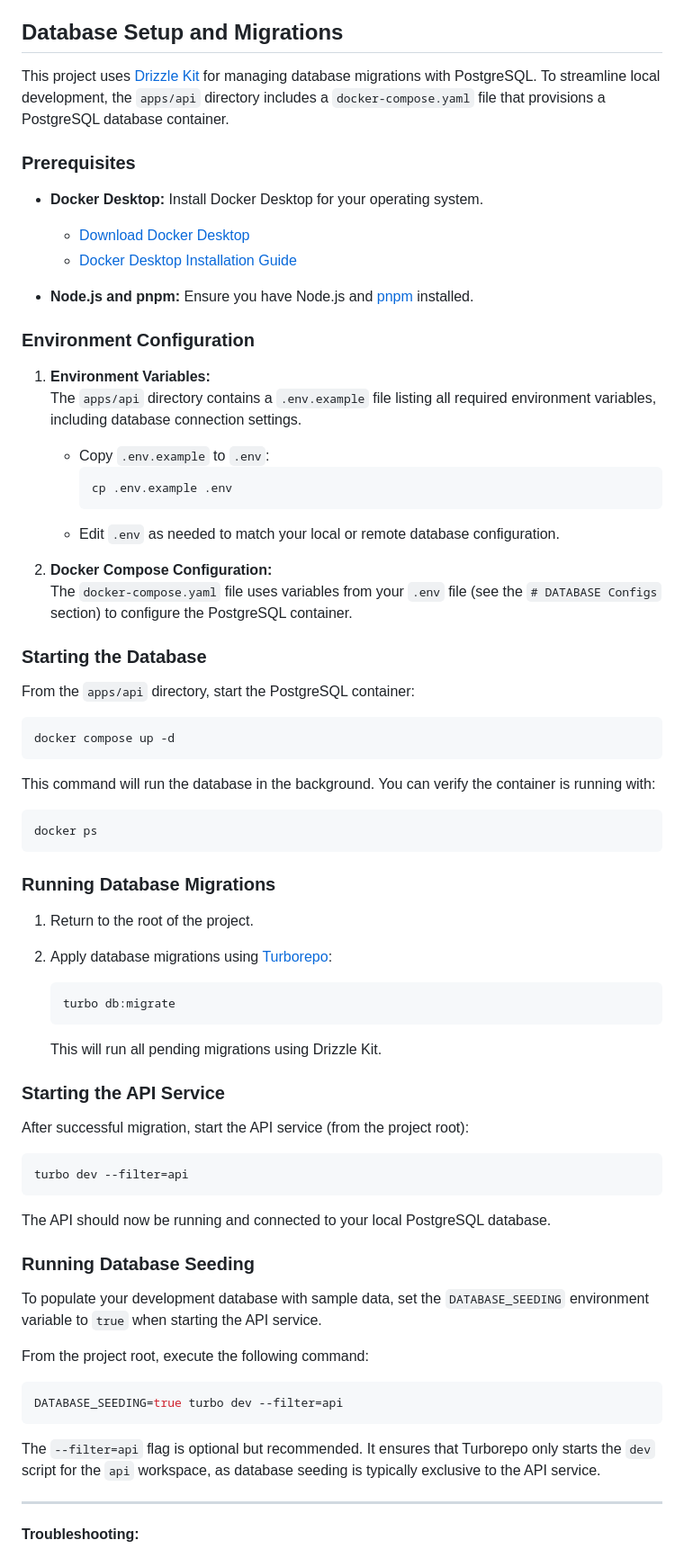
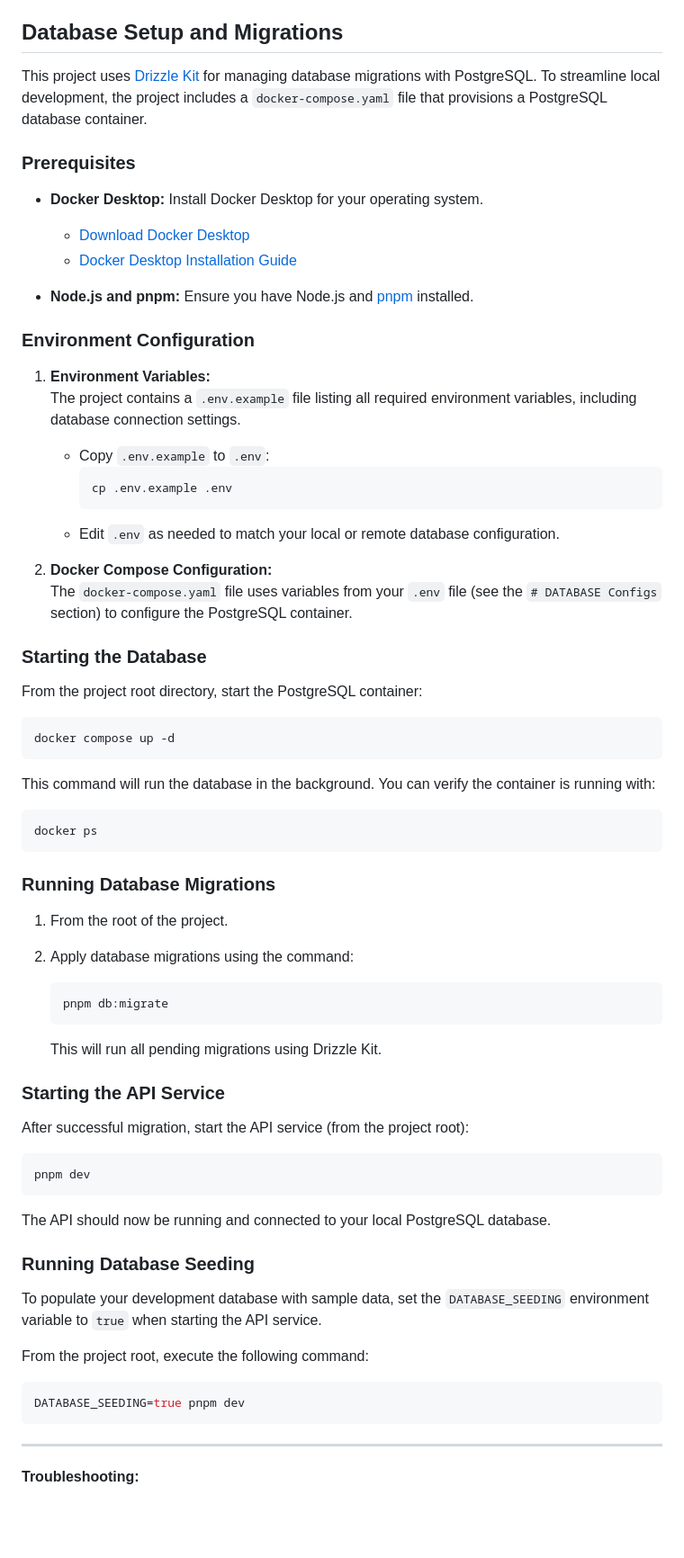
Before and after one commit to 7H3XXX/sika-backend, a Markdown page: README.md, the part around the change. Shown: that part at 90% size. GitHub-like rendering; blank space fills up the shorter version.

````diff
--- a/README.md
+++ b/README.md
@@ -6,7 +6,7 @@ In addition to its robust feature set, African Job Board is built using a modern
 
 ## Database Setup and Migrations
 
-This project uses [Drizzle Kit](https://orm.drizzle.team/docs/overview) for managing database migrations with PostgreSQL. To streamline local development, the `apps/api` directory includes a `docker-compose.yaml` file that provisions a PostgreSQL database container.
+This project uses [Drizzle Kit](https://orm.drizzle.team/docs/overview) for managing database migrations with PostgreSQL. To streamline local development, the project includes a `docker-compose.yaml` file that provisions a PostgreSQL database container.
 
 ### Prerequisites
 
@@ -20,7 +20,7 @@ This project uses [Drizzle Kit](https://orm.drizzle.team/docs/overview) for mana
 ### Environment Configuration
 
 1. **Environment Variables:**
-   The `apps/api` directory contains a `.env.example` file listing all required environment variables, including database connection settings.
+   The project contains a `.env.example` file listing all required environment variables, including database connection settings.
 
    - Copy `.env.example` to `.env`:
      ```bash
@@ -33,7 +33,7 @@ This project uses [Drizzle Kit](https://orm.drizzle.team/docs/overview) for mana
 
 ### Starting the Database
 
-From the `apps/api` directory, start the PostgreSQL container:
+From the project root directory, start the PostgreSQL container:
 
 ```bash
 docker compose up -d
@@ -47,11 +47,11 @@ docker ps
 
 ### Running Database Migrations
 
-1. Return to the root of the project.
-2. Apply database migrations using [Turborepo](https://turbo.build/):
+1. From the root of the project.
+2. Apply database migrations using the command:
 
    ```bash
-   turbo db:migrate
+   pnpm db:migrate
    ```
 
    This will run all pending migrations using Drizzle Kit.
@@ -61,7 +61,7 @@ docker ps
 After successful migration, start the API service (from the project root):
 
 ```bash
-turbo dev --filter=api
+pnpm dev
 ```
 
 The API should now be running and connected to your local PostgreSQL database.
@@ -73,10 +73,8 @@ To populate your development database with sample data, set the `DATABASE_SEEDIN
 From the project root, execute the following command:
 
 ```bash
-DATABASE_SEEDING=true turbo dev --filter=api
+DATABASE_SEEDING=true pnpm dev
 ```
-
-The `--filter=api` flag is optional but recommended. It ensures that Turborepo only starts the `dev` script for the `api` workspace, as database seeding is typically exclusive to the API service.
 
 ---
 
````
